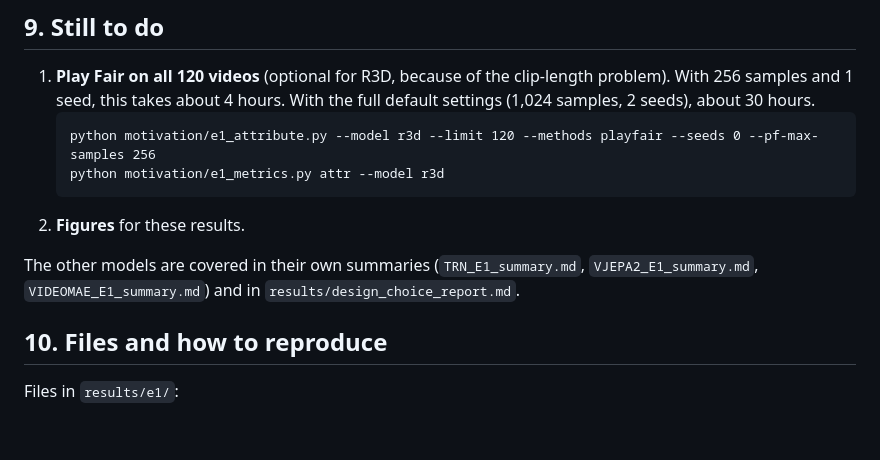
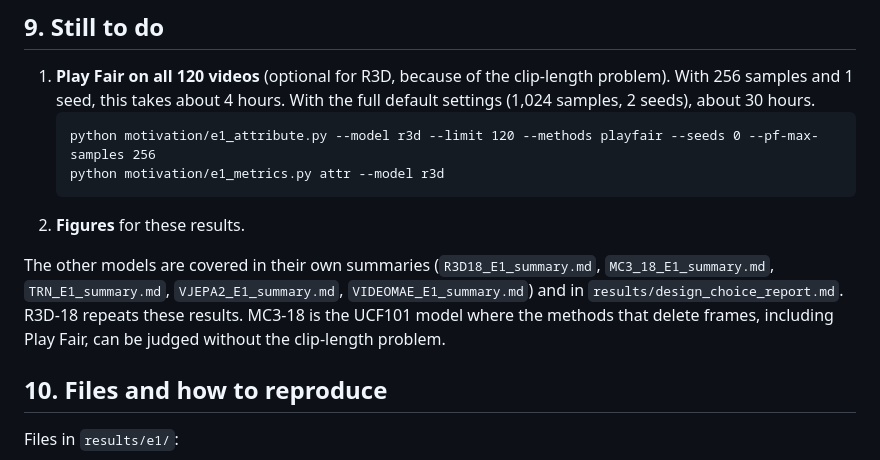
Before and after one commit to sleekEagle/frame_attribution, a Markdown page: results/e1/R3D_E1_summary.md, the part around the change. Rendered like a GitHub page; blank space fills up the shorter version.

````diff
--- a/results/e1/R3D_E1_summary.md
+++ b/results/e1/R3D_E1_summary.md
@@ -260,7 +260,7 @@ What this shows:
    ```
 2. **Figures** for these results.
 
-The other models are covered in their own summaries (`TRN_E1_summary.md`, `VJEPA2_E1_summary.md`, `VIDEOMAE_E1_summary.md`) and in `results/design_choice_report.md`.
+The other models are covered in their own summaries (`R3D18_E1_summary.md`, `MC3_18_E1_summary.md`, `TRN_E1_summary.md`, `VJEPA2_E1_summary.md`, `VIDEOMAE_E1_summary.md`) and in `results/design_choice_report.md`. R3D-18 repeats these results. MC3-18 is the UCF101 model where the methods that delete frames, including Play Fair, can be judged without the clip-length problem.
 
 ## 10. Files and how to reproduce
 
````
Also changed, not shown: results/design_choice_report.md (+3 -4 lines).
